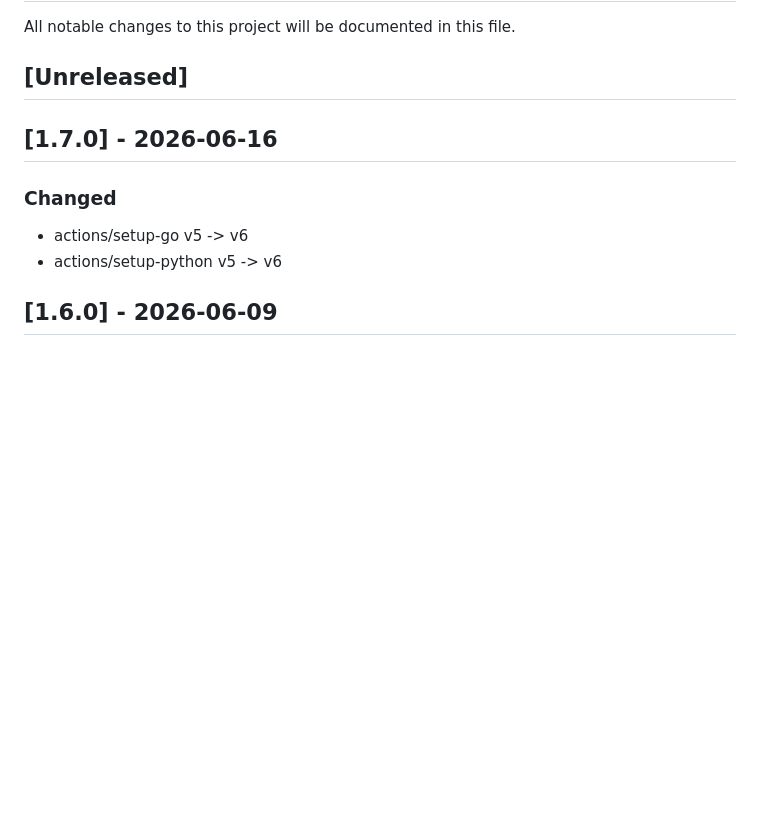
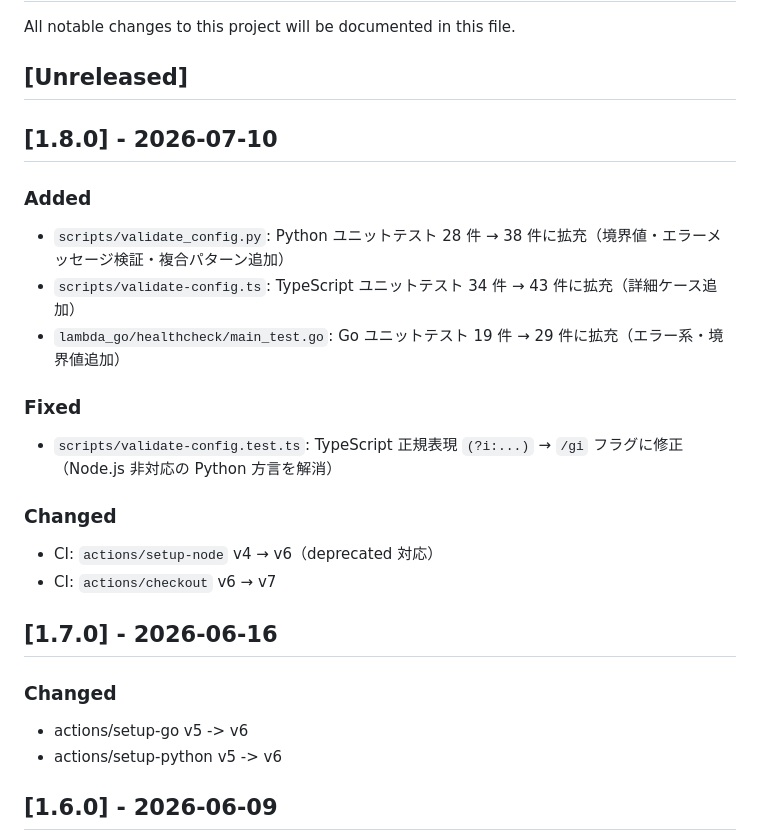
Before and after one commit to satoshif1977/terraform-3tier-webapp, a Markdown page: CHANGELOG.md, the part around the change. Drawn GitHub-style; blank space fills up the shorter version.

Commit message:
docs: CHANGELOG v1.8.0 - テスト拡充・CI更新・TS正規表現修正
Co-Authored-By: Claude Sonnet 4.6 <noreply@anthropic.com>

```diff
--- a/CHANGELOG.md
+++ b/CHANGELOG.md
@@ -3,6 +3,20 @@
 All notable changes to this project will be documented in this file.
 
 ## [Unreleased]
+
+## [1.8.0] - 2026-07-10
+
+### Added
+- `scripts/validate_config.py`: Python ユニットテスト 28 件 → 38 件に拡充（境界値・エラーメッセージ検証・複合パターン追加）
+- `scripts/validate-config.ts`: TypeScript ユニットテスト 34 件 → 43 件に拡充（詳細ケース追加）
+- `lambda_go/healthcheck/main_test.go`: Go ユニットテスト 19 件 → 29 件に拡充（エラー系・境界値追加）
+
+### Fixed
+- `scripts/validate-config.test.ts`: TypeScript 正規表現 `(?i:...)` → `/gi` フラグに修正（Node.js 非対応の Python 方言を解消）
+
+### Changed
+- CI: `actions/setup-node` v4 → v6（deprecated 対応）
+- CI: `actions/checkout` v6 → v7
 
 ## [1.7.0] - 2026-06-16
 
```
